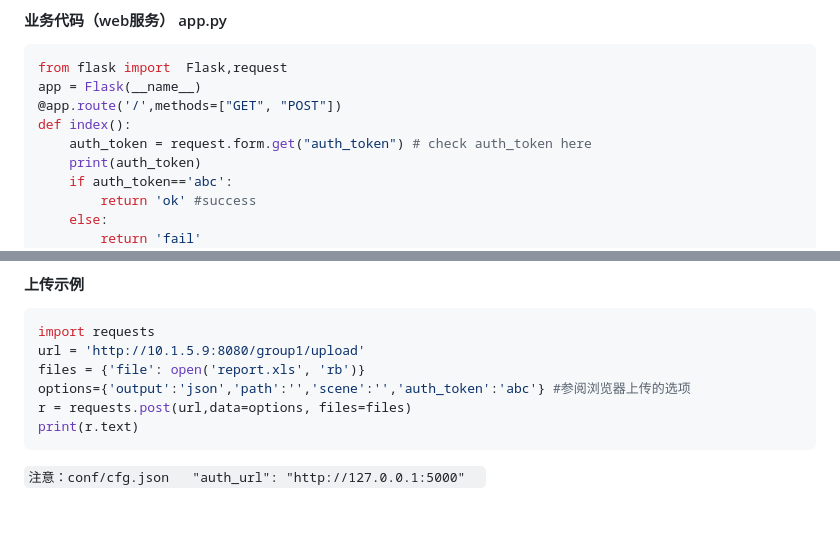
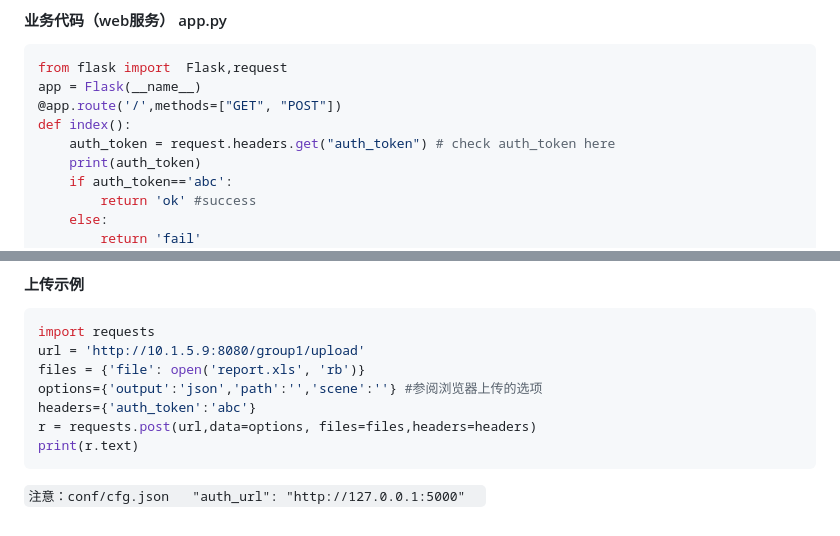
Before and after one commit to sjqzhang/go-fastdfs, a Markdown page: book/authentication.md, 2 parts joined by grey strips. Rendered like a GitHub page.

Commit message:
use headers get auth_token

````diff
--- a/book/authentication.md
+++ b/book/authentication.md
@@ -56,7 +56,7 @@ from flask import  Flask,request
 app = Flask(__name__)
 @app.route('/',methods=["GET", "POST"])
 def index():
-    auth_token = request.form.get("auth_token") # check auth_token here
+    auth_token = request.headers.get("auth_token") # check auth_token here
     print(auth_token)
     if auth_token=='abc':
         return 'ok' #success
@@ -76,8 +76,9 @@ python app.py
 import requests
 url = 'http://10.1.5.9:8080/group1/upload'
 files = {'file': open('report.xls', 'rb')}
-options={'output':'json','path':'','scene':'','auth_token':'abc'} #参阅浏览器上传的选项
-r = requests.post(url,data=options, files=files)
+options={'output':'json','path':'','scene':''} #参阅浏览器上传的选项
+headers={'auth_token':'abc'}
+r = requests.post(url,data=options, files=files,headers=headers)
 print(r.text)
 ```
 `注意：conf/cfg.json   "auth_url": "http://127.0.0.1:5000"  `
````
